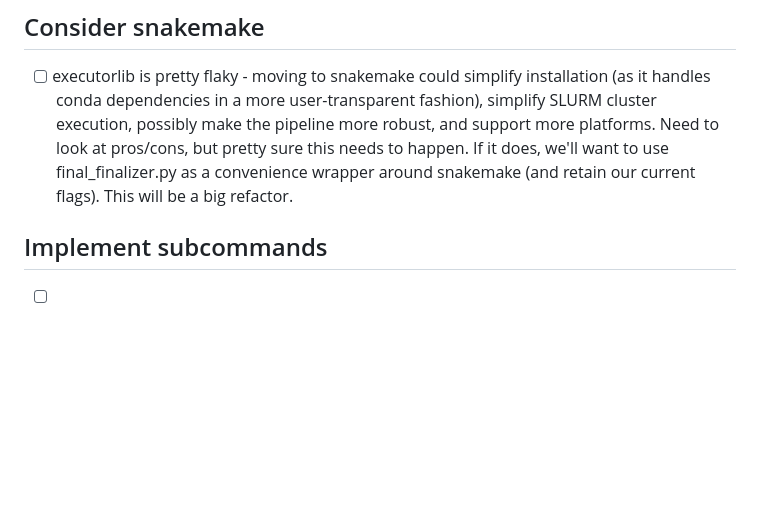
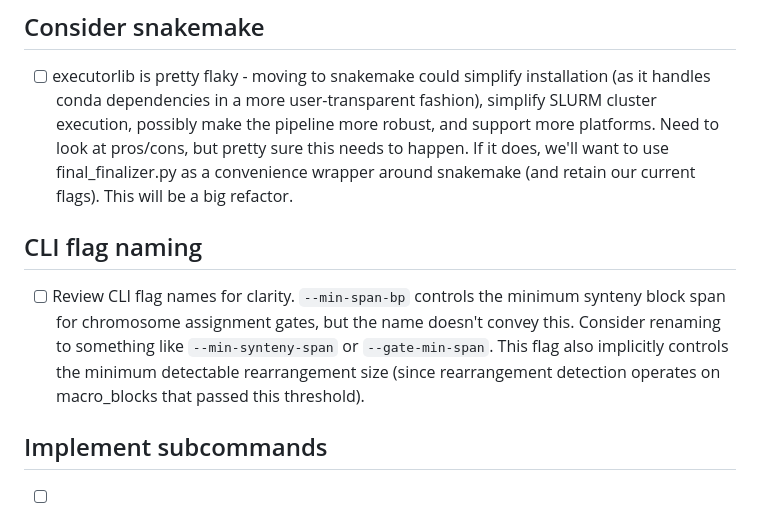
Before and after one commit to eernst/dnadis, a Markdown page: dev/docs/TODO.md, the part around the change. Drawn GitHub-style; blank space fills up the shorter version.

```diff
--- a/dev/docs/TODO.md
+++ b/dev/docs/TODO.md
@@ -3,6 +3,10 @@
 ## Consider snakemake
 
 * [ ] executorlib is pretty flaky - moving to snakemake could simplify installation (as it handles conda dependencies in a more user-transparent fashion), simplify SLURM cluster execution, possibly make the pipeline more robust, and support more platforms. Need to look at pros/cons, but pretty sure this needs to happen. If it does, we'll want to use final_finalizer.py as a convenience wrapper around snakemake (and retain our current flags). This will be a big refactor.
+
+## CLI flag naming
+
+* [ ] Review CLI flag names for clarity. `--min-span-bp` controls the minimum synteny block span for chromosome assignment gates, but the name doesn't convey this. Consider renaming to something like `--min-synteny-span` or `--gate-min-span`. This flag also implicitly controls the minimum detectable rearrangement size (since rearrangement detection operates on macro_blocks that passed this threshold).
 
 ## Implement subcommands
 
```
Also changed, not shown: dev/docs/rearrangement-detection-plan.md (+11 -5 lines).
